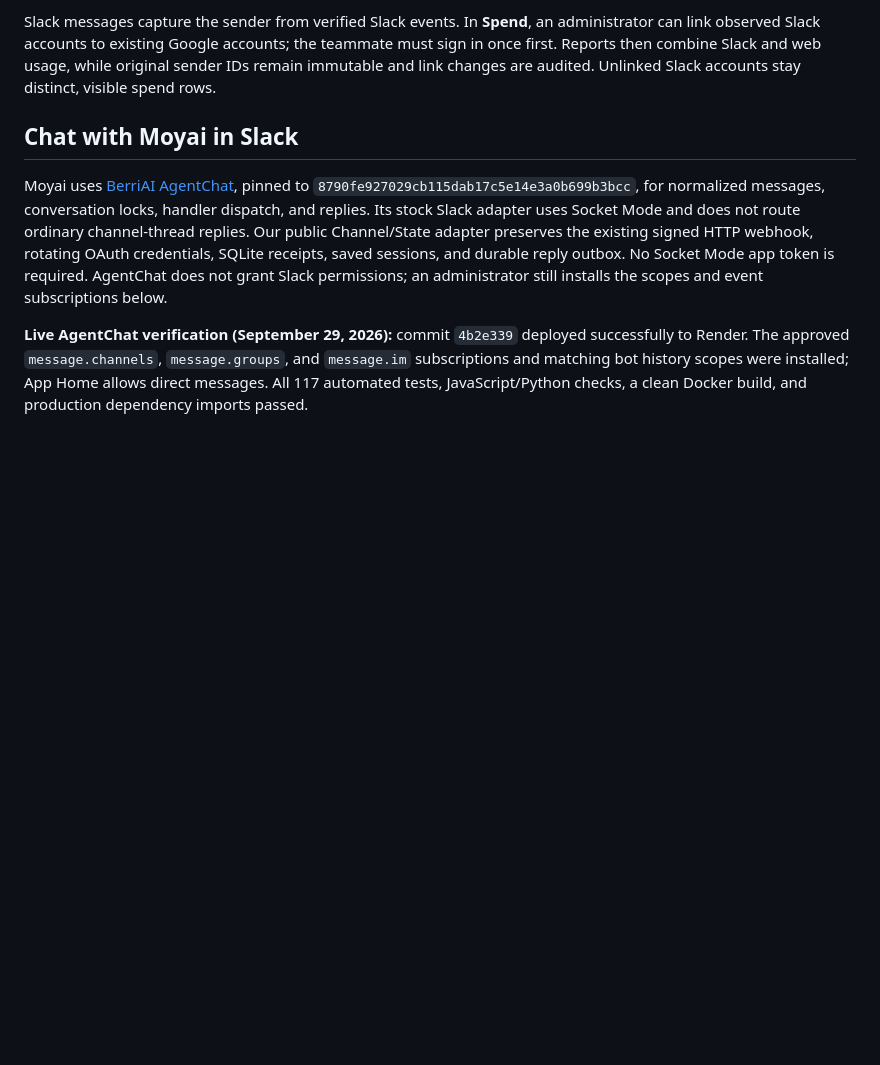
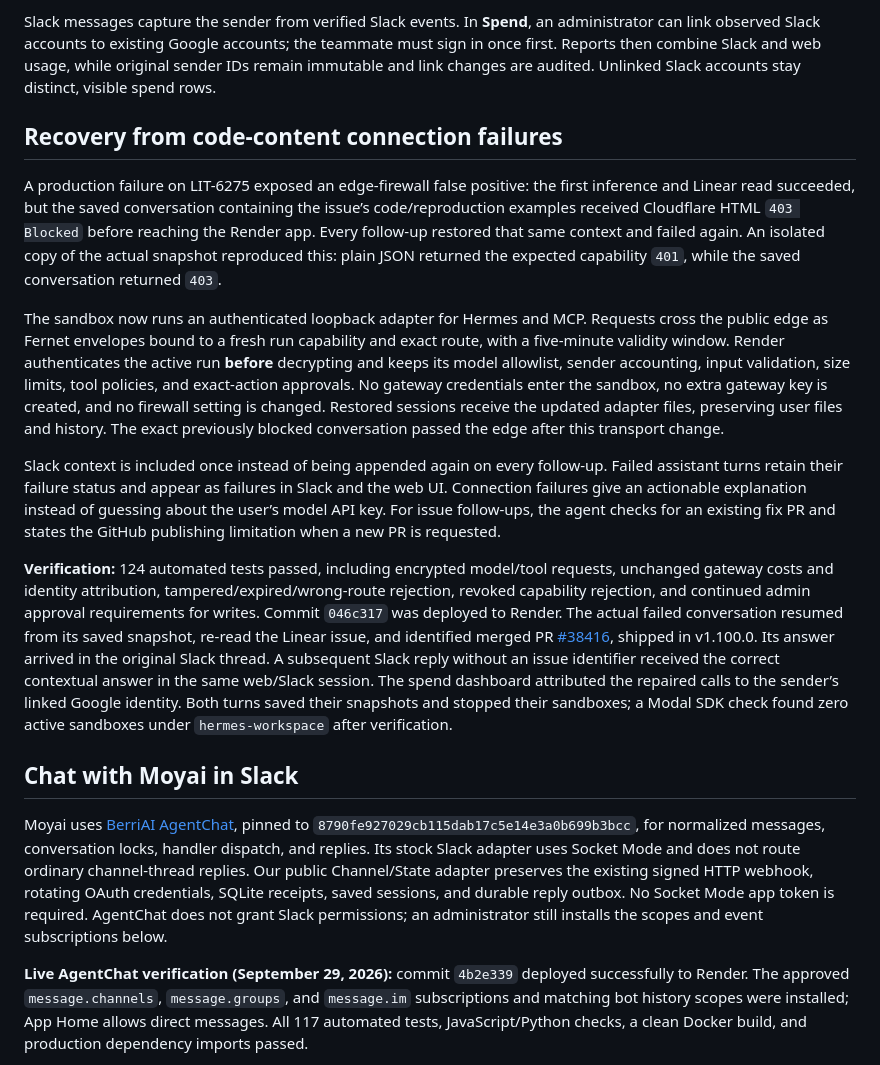
Before and after one commit to Aditya8840/moyai, a Markdown page: README.md, the part around the change. Rendered like a GitHub page; blank space fills up the shorter version.

Commit message:
Document verified live recovery of blocked Slack conversations

```diff
--- a/README.md
+++ b/README.md
@@ -182,6 +182,16 @@ User totals add up to costs returned for tracked Moyai requests; the dashboard s
 
 Slack messages capture the sender from verified Slack events. In **Spend**, an administrator can link observed Slack accounts to existing Google accounts; the teammate must sign in once first. Reports then combine Slack and web usage, while original sender IDs remain immutable and link changes are audited. Unlinked Slack accounts stay distinct, visible spend rows.
 
+## Recovery from code-content connection failures
+
+A production failure on LIT-6275 exposed an edge-firewall false positive: the first inference and Linear read succeeded, but the saved conversation containing the issue’s code/reproduction examples received Cloudflare HTML `403 Blocked` before reaching the Render app. Every follow-up restored that same context and failed again. An isolated copy of the actual snapshot reproduced this: plain JSON returned the expected capability `401`, while the saved conversation returned `403`.
+
+The sandbox now runs an authenticated loopback adapter for Hermes and MCP. Requests cross the public edge as Fernet envelopes bound to a fresh run capability and exact route, with a five-minute validity window. Render authenticates the active run **before** decrypting and keeps its model allowlist, sender accounting, input validation, size limits, tool policies, and exact-action approvals. No gateway credentials enter the sandbox, no extra gateway key is created, and no firewall setting is changed. Restored sessions receive the updated adapter files, preserving user files and history. The exact previously blocked conversation passed the edge after this transport change.
+
+Slack context is included once instead of being appended again on every follow-up. Failed assistant turns retain their failure status and appear as failures in Slack and the web UI. Connection failures give an actionable explanation instead of guessing about the user’s model API key. For issue follow-ups, the agent checks for an existing fix PR and states the GitHub publishing limitation when a new PR is requested.
+
+**Verification:** 124 automated tests passed, including encrypted model/tool requests, unchanged gateway costs and identity attribution, tampered/expired/wrong-route rejection, revoked capability rejection, and continued admin approval requirements for writes. Commit `046c317` was deployed to Render. The actual failed conversation resumed from its saved snapshot, re-read the Linear issue, and identified merged PR [#38416](https://github.com/BerriAI/litellm/pull/38416), shipped in v1.100.0. Its answer arrived in the original Slack thread. A subsequent Slack reply without an issue identifier received the correct contextual answer in the same web/Slack session. The spend dashboard attributed the repaired calls to the sender’s linked Google identity. Both turns saved their snapshots and stopped their sandboxes; a Modal SDK check found zero active sandboxes under `hermes-workspace` after verification.
+
 ## Chat with Moyai in Slack
 
 Moyai uses [BerriAI AgentChat](https://github.com/BerriAI/agentchat), pinned to `8790fe927029cb115dab17c5e14e3a0b699b3bcc`, for normalized messages, conversation locks, handler dispatch, and replies. Its stock Slack adapter uses Socket Mode and does not route ordinary channel-thread replies. Our public Channel/State adapter preserves the existing signed HTTP webhook, rotating OAuth credentials, SQLite receipts, saved sessions, and durable reply outbox. No Socket Mode app token is required. AgentChat does not grant Slack permissions; an administrator still installs the scopes and event subscriptions below.
```
